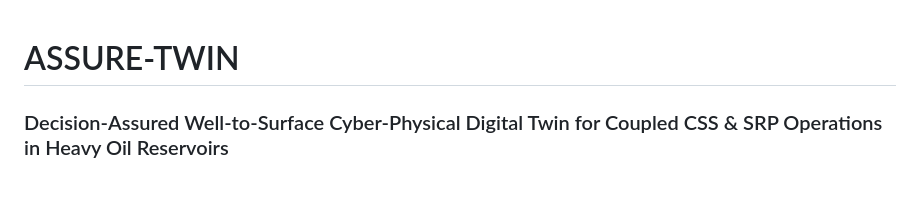
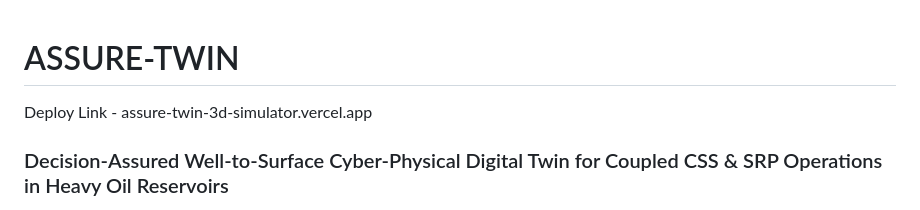
Before and after one commit to Tejas7620/Assure-Twin-3d-simulator, a Markdown page: README.md, the part around the change. GitHub-like rendering; blank space fills up the shorter version.

```diff
--- a/README.md
+++ b/README.md
@@ -1,5 +1,5 @@
 # ASSURE-TWIN
-
+Deploy Link - assure-twin-3d-simulator.vercel.app
 ### Decision-Assured Well-to-Surface Cyber-Physical Digital Twin for Coupled CSS & SRP Operations in Heavy Oil Reservoirs
 
 [![SIH 2026](https://img.shields.io/badge/SIH-2026-orange.svg?style=flat-square)](https://www.sih.gov.in/)
```
